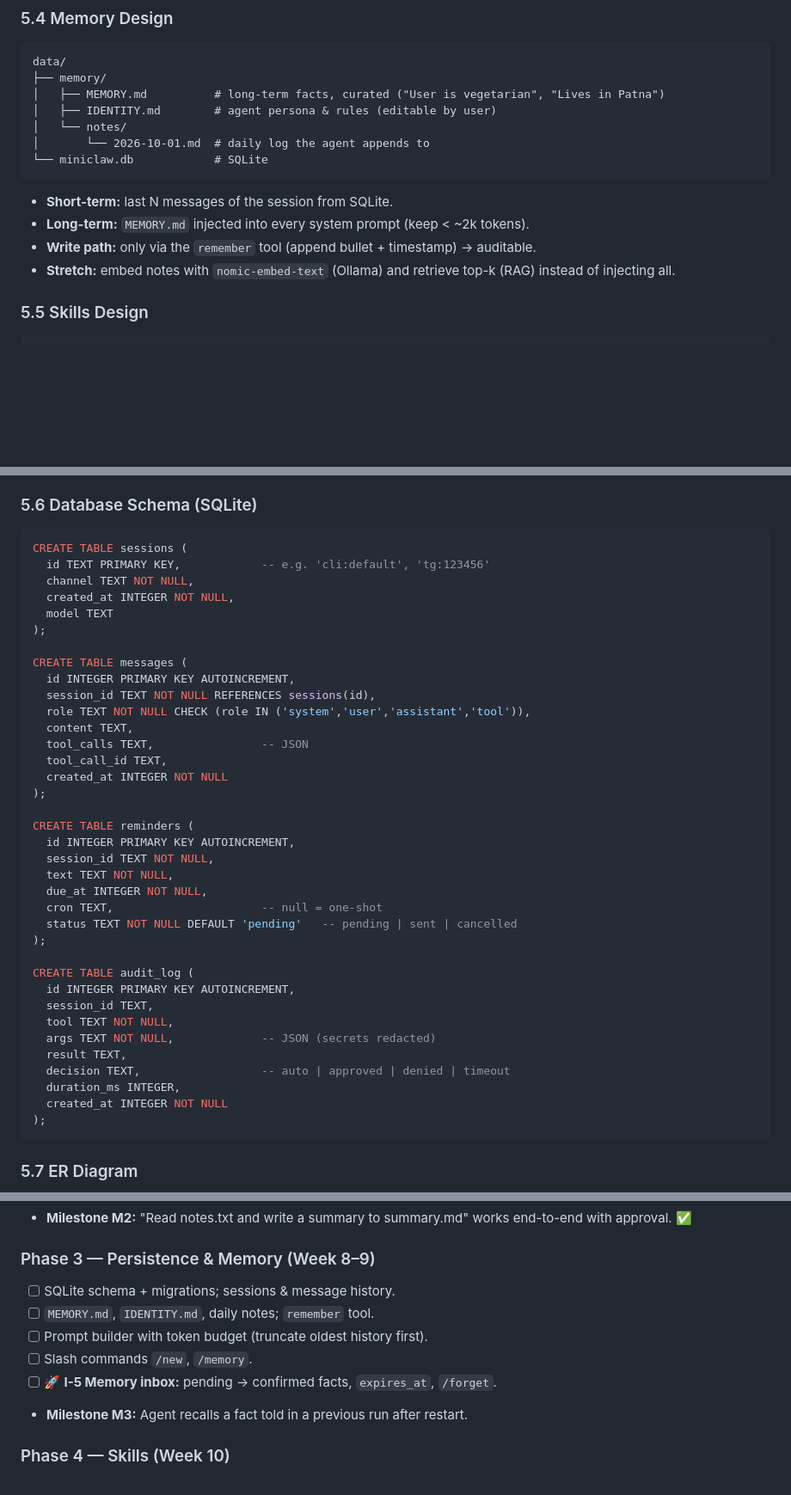
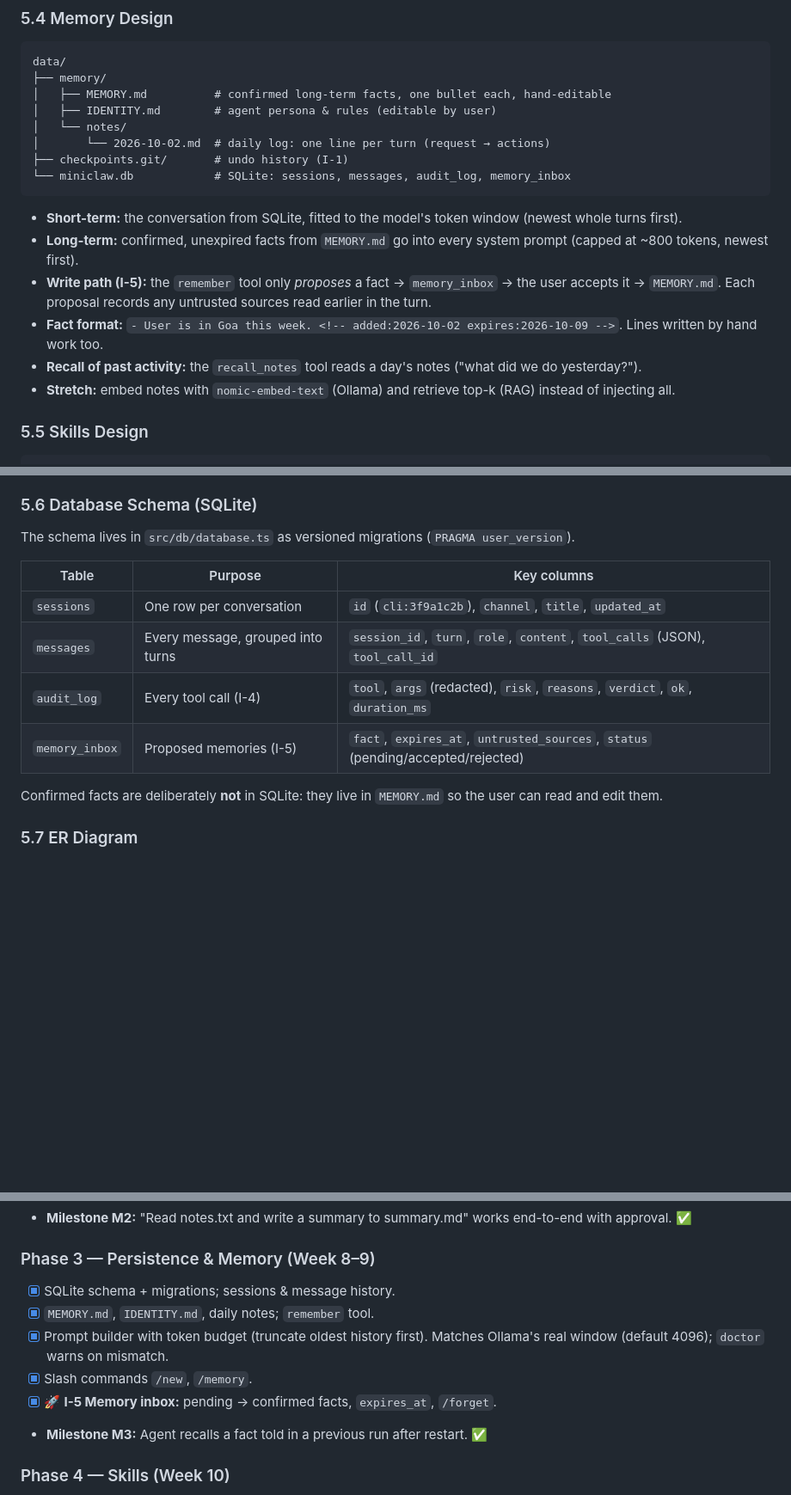
Before and after one commit to Rahul5977/MiniClaw, a Markdown page: roadmap.md, 3 parts joined by grey strips. Shown at 86% size. GitHub-like rendering; blank space fills up the shorter version.

````diff
--- a/roadmap.md
+++ b/roadmap.md
@@ -364,16 +364,20 @@ sequenceDiagram
 ```
 data/
 ├── memory/
-│   ├── MEMORY.md          # long-term facts, curated ("User is vegetarian", "Lives in Patna")
+│   ├── MEMORY.md          # confirmed long-term facts, one bullet each, hand-editable
 │   ├── IDENTITY.md        # agent persona & rules (editable by user)
 │   └── notes/
-│       └── 2026-10-01.md  # daily log the agent appends to
-└── miniclaw.db            # SQLite
+│       └── 2026-10-02.md  # daily log: one line per turn (request → actions)
+├── checkpoints.git/       # undo history (I-1)
+└── miniclaw.db            # SQLite: sessions, messages, audit_log, memory_inbox
 ```
 
-- **Short-term:** last N messages of the session from SQLite.
-- **Long-term:** `MEMORY.md` injected into every system prompt (keep < ~2k tokens).
-- **Write path:** only via the `remember` tool (append bullet + timestamp) → auditable.
+- **Short-term:** the conversation from SQLite, fitted to the model's token window (newest whole turns first).
+- **Long-term:** confirmed, unexpired facts from `MEMORY.md` go into every system prompt (capped at ~800 tokens, newest first).
+- **Write path (I-5):** the `remember` tool only *proposes* a fact → `memory_inbox` → the user accepts it → `MEMORY.md`.
+  Each proposal records any untrusted sources read earlier in the turn.
+- **Fact format:** `- User is in Goa this week. <!-- added:2026-10-02 expires:2026-10-09 -->`. Lines written by hand work too.
+- **Recall of past activity:** the `recall_notes` tool reads a day's notes ("what did we do yesterday?").
 - **Stretch:** embed notes with `nomic-embed-text` (Ollama) and retrieve top-k (RAG) instead of injecting all.
 
 ### 5.5 Skills Design
@@ -391,44 +395,16 @@ skills/
 
 ### 5.6 Database Schema (SQLite)
 
-```sql
-CREATE TABLE sessions (
-  id TEXT PRIMARY KEY,            -- e.g. 'cli:default', 'tg:123456'
-  channel TEXT NOT NULL,
-  created_at INTEGER NOT NULL,
-  model TEXT
-);
+The schema lives in `src/db/database.ts` as versioned migrations (`PRAGMA user_version`).
 
-CREATE TABLE messages (
-  id INTEGER PRIMARY KEY AUTOINCREMENT,
-  session_id TEXT NOT NULL REFERENCES sessions(id),
-  role TEXT NOT NULL CHECK (role IN ('system','user','assistant','tool')),
-  content TEXT,
-  tool_calls TEXT,                -- JSON
-  tool_call_id TEXT,
-  created_at INTEGER NOT NULL
-);
+| Table | Purpose | Key columns |
+|---|---|---|
+| `sessions` | One row per conversation | `id` (`cli:3f9a1c2b`), `channel`, `title`, `updated_at` |
+| `messages` | Every message, grouped into turns | `session_id`, `turn`, `role`, `content`, `tool_calls` (JSON), `tool_call_id` |
+| `audit_log` | Every tool call (I-4) | `tool`, `args` (redacted), `risk`, `reasons`, `verdict`, `ok`, `duration_ms` |
+| `memory_inbox` | Proposed memories (I-5) | `fact`, `expires_at`, `untrusted_sources`, `status` (pending/accepted/rejected) |
 
-CREATE TABLE reminders (
-  id INTEGER PRIMARY KEY AUTOINCREMENT,
-  session_id TEXT NOT NULL,
-  text TEXT NOT NULL,
-  due_at INTEGER NOT NULL,
-  cron TEXT,                      -- null = one-shot
-  status TEXT NOT NULL DEFAULT 'pending'   -- pending | sent | cancelled
-);
-
-CREATE TABLE audit_log (
-  id INTEGER PRIMARY KEY AUTOINCREMENT,
-  session_id TEXT,
-  tool TEXT NOT NULL,
-  args TEXT NOT NULL,             -- JSON (secrets redacted)
-  result TEXT,
-  decision TEXT,                  -- auto | approved | denied | timeout
-  duration_ms INTEGER,
-  created_at INTEGER NOT NULL
-);
-```
+Confirmed facts are deliberately **not** in SQLite: they live in `MEMORY.md` so the user can read and edit them.
 
 ### 5.7 ER Diagram
 
@@ -582,12 +560,12 @@ export interface Channel {
 - **Milestone M2:** "Read notes.txt and write a summary to summary.md" works end-to-end with approval. ✅
 
 ### Phase 3 — Persistence & Memory (Week 8–9)
-- [ ] SQLite schema + migrations; sessions & message history.
-- [ ] `MEMORY.md`, `IDENTITY.md`, daily notes; `remember` tool.
-- [ ] Prompt builder with token budget (truncate oldest history first).
-- [ ] Slash commands `/new`, `/memory`.
-- [ ] 🚀 **I-5 Memory inbox:** pending → confirmed facts, `expires_at`, `/forget`.
-- **Milestone M3:** Agent recalls a fact told in a previous run after restart.
+- [x] SQLite schema + migrations; sessions & message history.
+- [x] `MEMORY.md`, `IDENTITY.md`, daily notes; `remember` tool.
+- [x] Prompt builder with token budget (truncate oldest history first). Matches Ollama's real window (default 4096); `doctor` warns on mismatch.
+- [x] Slash commands `/new`, `/memory`.
+- [x] 🚀 **I-5 Memory inbox:** pending → confirmed facts, `expires_at`, `/forget`.
+- **Milestone M3:** Agent recalls a fact told in a previous run after restart. ✅
 
 ### Phase 4 — Skills (Week 10)
 - [ ] Skill loader (frontmatter parsing with `gray-matter`), skill index in prompt, `load_skill` tool.
````
Also changed, not shown: other parts of roadmap.md (+4 -2 lines), README.md (+41 -9 lines).
